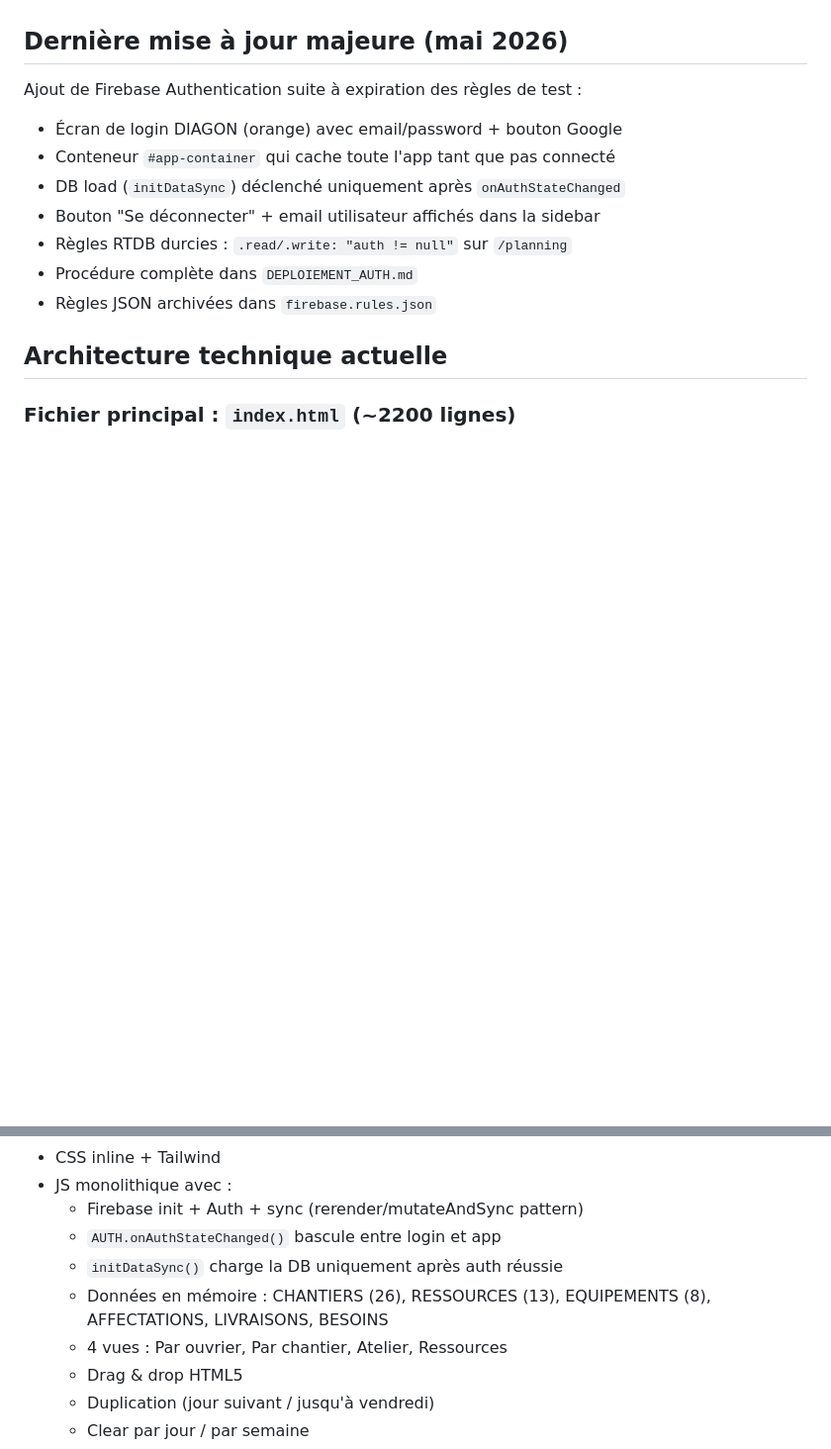
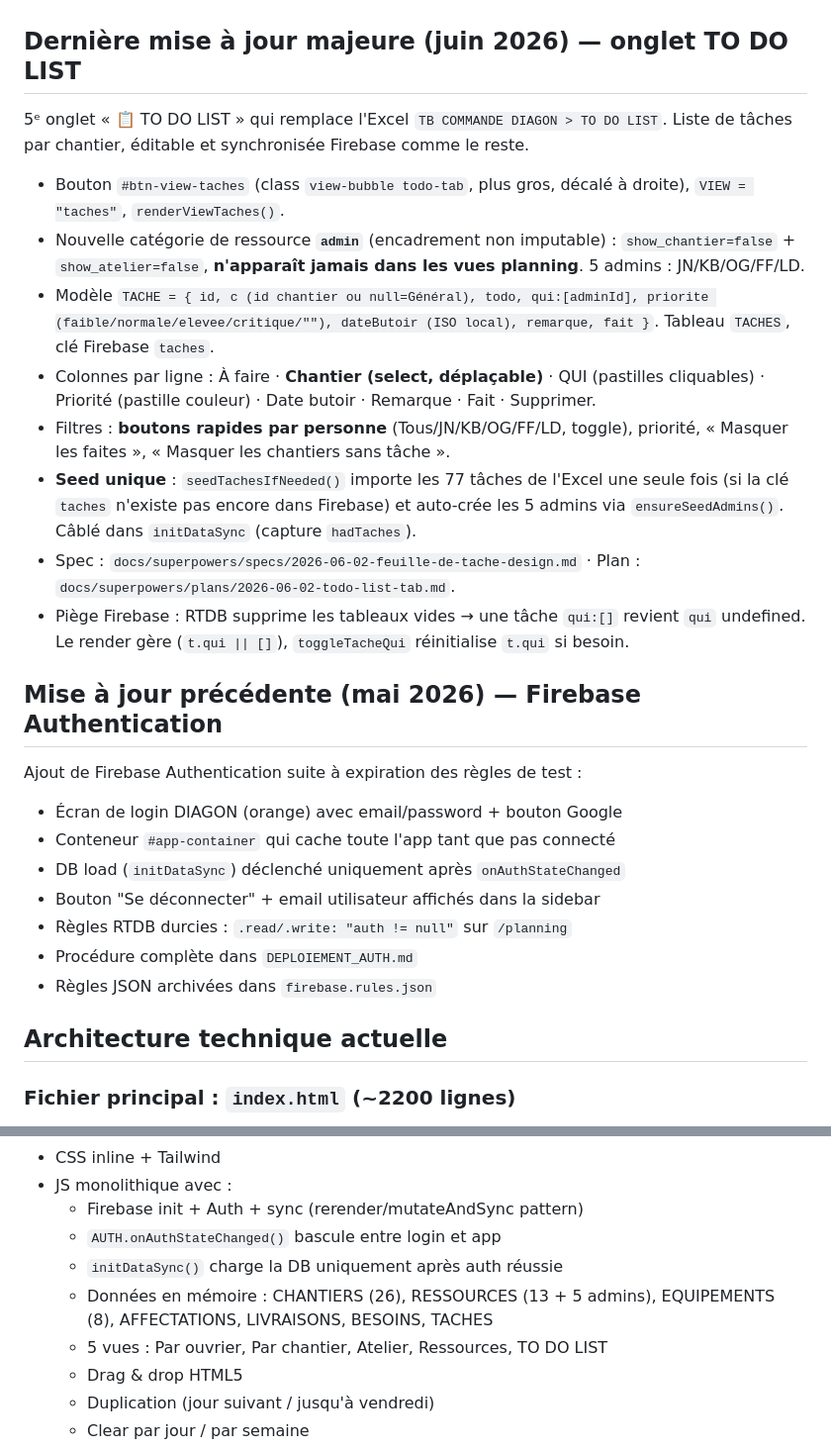
Before and after one commit to ffidale-ship-it/planning-diagon, a Markdown page: CLAUDE.md, 2 parts joined by grey strips. Shown at 99% size. Drawn GitHub-style; blank space fills up the shorter version.

Commit message:
docs: documente l'onglet TO DO LIST + categorie admin dans CLAUDE.md
Co-Authored-By: Claude Opus 4.7 <noreply@anthropic.com>

```diff
--- a/CLAUDE.md
+++ b/CLAUDE.md
@@ -15,7 +15,19 @@ Frans — dirigeant de DIAGON. Francophone. Préfère les réponses concises, di
 - **Firebase Authentication activée** (Email/Password + Google Sign-In) — 5 users : Frans, Kévin, Olivier, Laurent, Julie
 - Pas de backend — tout est côté client avec Firebase
 
-## Dernière mise à jour majeure (mai 2026)
+## Dernière mise à jour majeure (juin 2026) — onglet TO DO LIST
+5ᵉ onglet « 📋 TO DO LIST » qui remplace l'Excel `TB COMMANDE DIAGON > TO DO LIST`.
+Liste de tâches par chantier, éditable et synchronisée Firebase comme le reste.
+- Bouton `#btn-view-taches` (class `view-bubble todo-tab`, plus gros, décalé à droite), `VIEW = "taches"`, `renderViewTaches()`.
+- Nouvelle catégorie de ressource **`admin`** (encadrement non imputable) : `show_chantier=false` + `show_atelier=false`, **n'apparaît jamais dans les vues planning**. 5 admins : JN/KB/OG/FF/LD.
+- Modèle `TACHE = { id, c (id chantier ou null=Général), todo, qui:[adminId], priorite (faible/normale/elevee/critique/""), dateButoir (ISO local), remarque, fait }`. Tableau `TACHES`, clé Firebase `taches`.
+- Colonnes par ligne : À faire · **Chantier (select, déplaçable)** · QUI (pastilles cliquables) · Priorité (pastille couleur) · Date butoir · Remarque · Fait · Supprimer.
+- Filtres : **boutons rapides par personne** (Tous/JN/KB/OG/FF/LD, toggle), priorité, « Masquer les faites », « Masquer les chantiers sans tâche ».
+- **Seed unique** : `seedTachesIfNeeded()` importe les 77 tâches de l'Excel une seule fois (si la clé `taches` n'existe pas encore dans Firebase) et auto-crée les 5 admins via `ensureSeedAdmins()`. Câblé dans `initDataSync` (capture `hadTaches`).
+- Spec : `docs/superpowers/specs/2026-06-02-feuille-de-tache-design.md` · Plan : `docs/superpowers/plans/2026-06-02-todo-list-tab.md`.
+- Piège Firebase : RTDB supprime les tableaux vides → une tâche `qui:[]` revient `qui` undefined. Le render gère (`t.qui || []`), `toggleTacheQui` réinitialise `t.qui` si besoin.
+
+## Mise à jour précédente (mai 2026) — Firebase Authentication
 Ajout de Firebase Authentication suite à expiration des règles de test :
 - Écran de login DIAGON (orange) avec email/password + bouton Google
 - Conteneur `#app-container` qui cache toute l'app tant que pas connecté
@@ -37,8 +49,8 @@ Tout est dans un seul fichier. Contient :
   - Firebase init + Auth + sync (rerender/mutateAndSync pattern)
   - `AUTH.onAuthStateChanged()` bascule entre login et app
   - `initDataSync()` charge la DB uniquement après auth réussie
-  - Données en mémoire : CHANTIERS (26), RESSOURCES (13), EQUIPEMENTS (8), AFFECTATIONS, LIVRAISONS, BESOINS
-  - 4 vues : Par ouvrier, Par chantier, Atelier, Ressources
+  - Données en mémoire : CHANTIERS (26), RESSOURCES (13 + 5 admins), EQUIPEMENTS (8), AFFECTATIONS, LIVRAISONS, BESOINS, TACHES
+  - 5 vues : Par ouvrier, Par chantier, Atelier, Ressources, TO DO LIST
   - Drag & drop HTML5
   - Duplication (jour suivant / jusqu'à vendredi)
   - Clear par jour / par semaine
```
